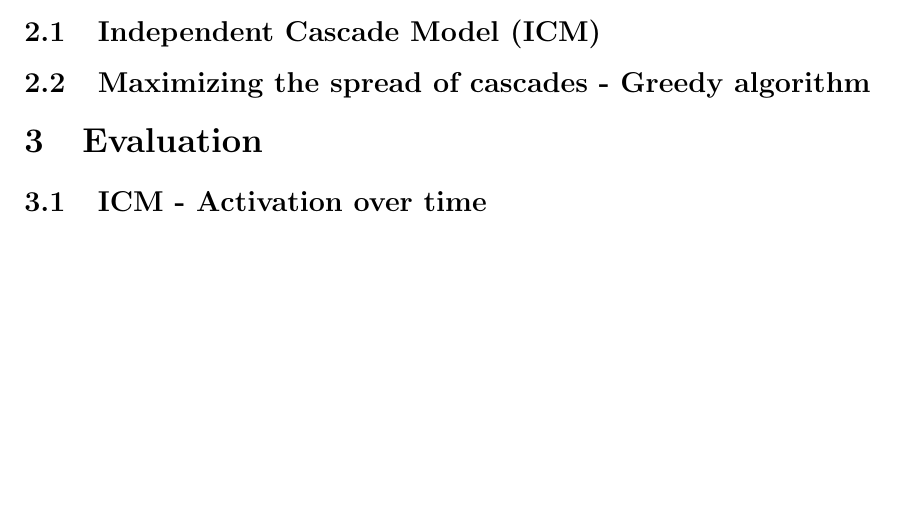
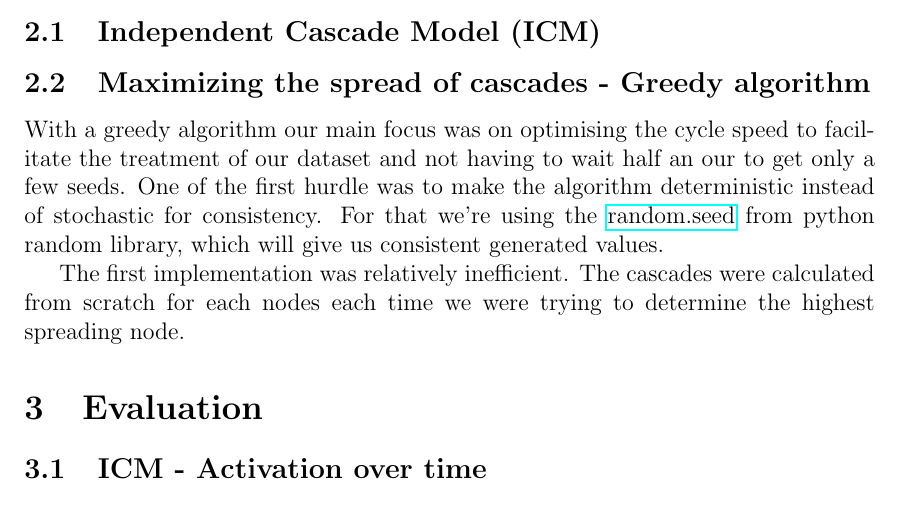
Before and after one commit to iTsHeQ/SMA-Project1, a LaTeX document (Report/main.tex, which reads Report/report.tex): part of page 2 of 2, cut so that both start at the same text, the shorter picture padded with empty space. Compiled offline with pdfLaTeX.

Commit message:
Updates from Overleaf

```diff
--- a/Report/main.tex
+++ b/Report/main.tex
@@ -30,6 +30,9 @@ natbib=true % natbib compatibility mode (\citep and \citet still work)
 \usepackage{biblatex}
 \bibliography{references}
 \usepackage{array,multirow,graphicx}
+
+
+\usepackage{listings}
 
 \begin{document}
 \seminartitle{Social Media Analytics} % The title of the seminar
--- a/Report/report.tex
+++ b/Report/report.tex
@@ -6,6 +7,10 @@
 
 \subsection{Maximizing the spread of cascades - Greedy algorithm}
 
+With a greedy algorithm our main focus was on optimising the cycle speed to facilitate the treatment of our dataset and not having to wait half an our to get only a few seeds.
+One of the first hurdle was to make the algorithm deterministic instead of stochastic for consistency. For that we're using the \href{https://docs.python.org/3.8/library/random.html#random.seed}{random.seed} from python random library, which will give us consistent generated values.
+
+The first implementation was relatively inefficient. The cascades were calculated from scratch for each nodes each time we were trying to determine the highest spreading node.
 \section{Evaluation}
 
 \subsection{ICM - Activation over time}
```
Also changed, not shown: Report/report.tex (1 more changed lines).
